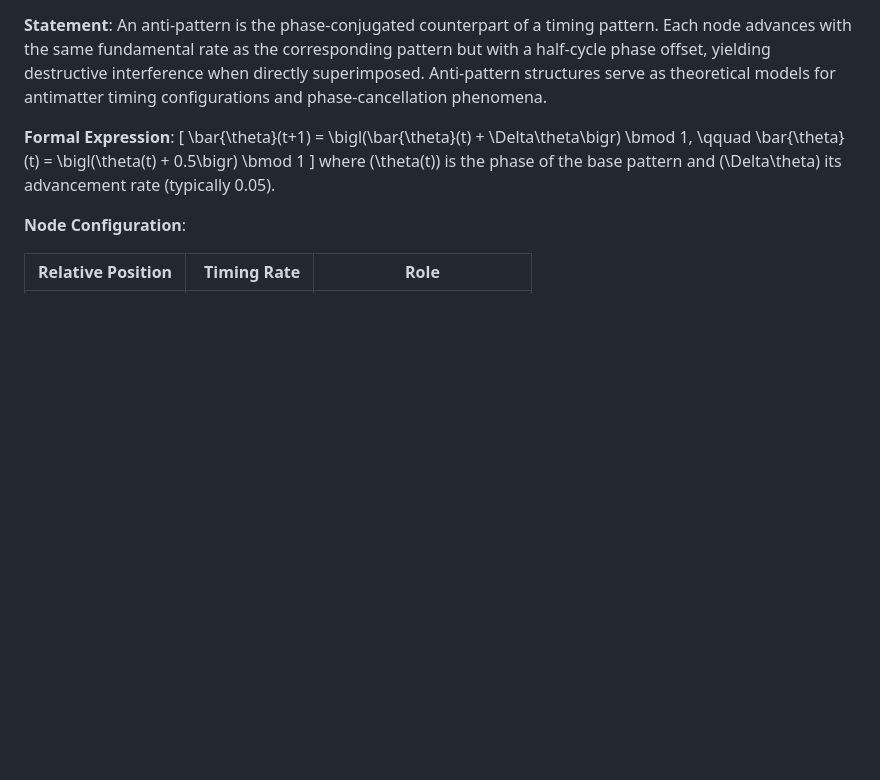
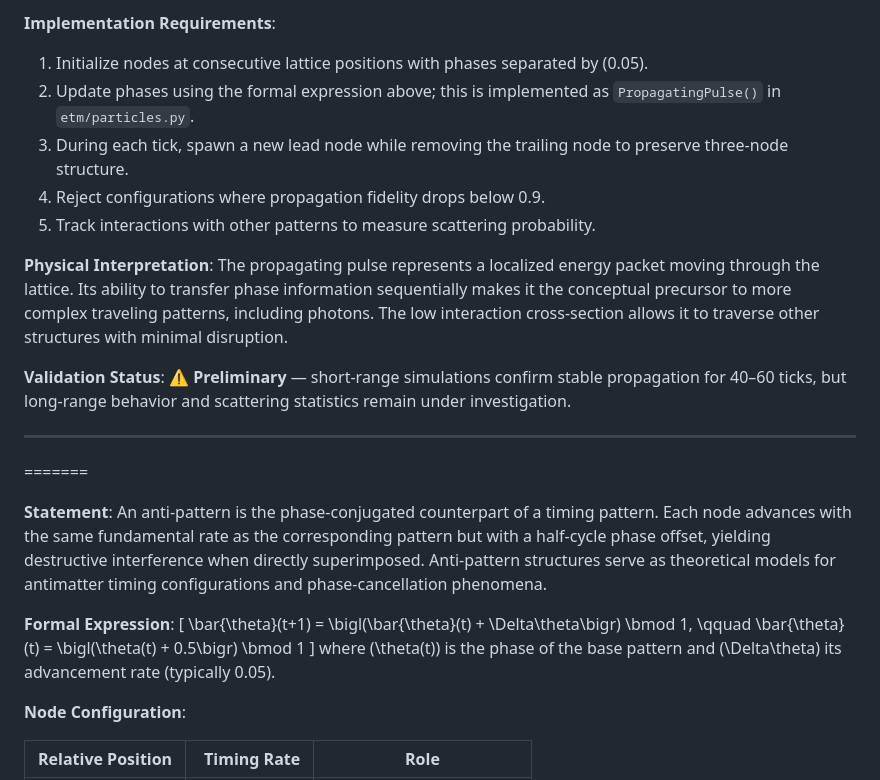
Before and after one commit to jbakhos63/etm-framework, a Markdown page: docs/etm_theory/04_elementary_timing_patterns.md, the part around one of its changes. Drawn GitHub-style; blank space fills up the shorter version.

```diff
--- a/docs/etm_theory/04_elementary_timing_patterns.md
+++ b/docs/etm_theory/04_elementary_timing_patterns.md
@@ -143,3 +222,27 @@ This sparse linear arrangement supports rapid propagation while retaining enough
+**Implementation Requirements**:
+
+1. Initialize nodes at consecutive lattice positions with phases separated by
+   \(0.05\).
+2. Update phases using the formal expression above; this is implemented as
+   `PropagatingPulse()` in `etm/particles.py`.
+3. During each tick, spawn a new lead node while removing the trailing node to
+   preserve three-node structure.
+4. Reject configurations where propagation fidelity drops below 0.9.
+5. Track interactions with other patterns to measure scattering probability.
+
+**Physical Interpretation**:
+The propagating pulse represents a localized energy packet moving through the
+lattice. Its ability to transfer phase information sequentially makes it the
+conceptual precursor to more complex traveling patterns, including photons. The
+low interaction cross-section allows it to traverse other structures with minimal
+disruption.
+
+**Validation Status**: ⚠️ **Preliminary** — short-range simulations confirm
+stable propagation for 40–60 ticks, but long-range behavior and scattering
+statistics remain under investigation.
+
+---
+=======
 
 **Statement**: An anti-pattern is the phase-conjugated counterpart of a timing pattern. Each node advances with the same fundamental rate as the corresponding pattern but with a half-cycle phase offset, yielding destructive interference when directly superimposed. Anti-pattern structures serve as theoretical models for antimatter timing configurations and phase-cancellation phenomena.
 
```
Also changed, not shown: other parts of docs/etm_theory/04_elementary_timing_patterns.md (+79 -0 lines).
